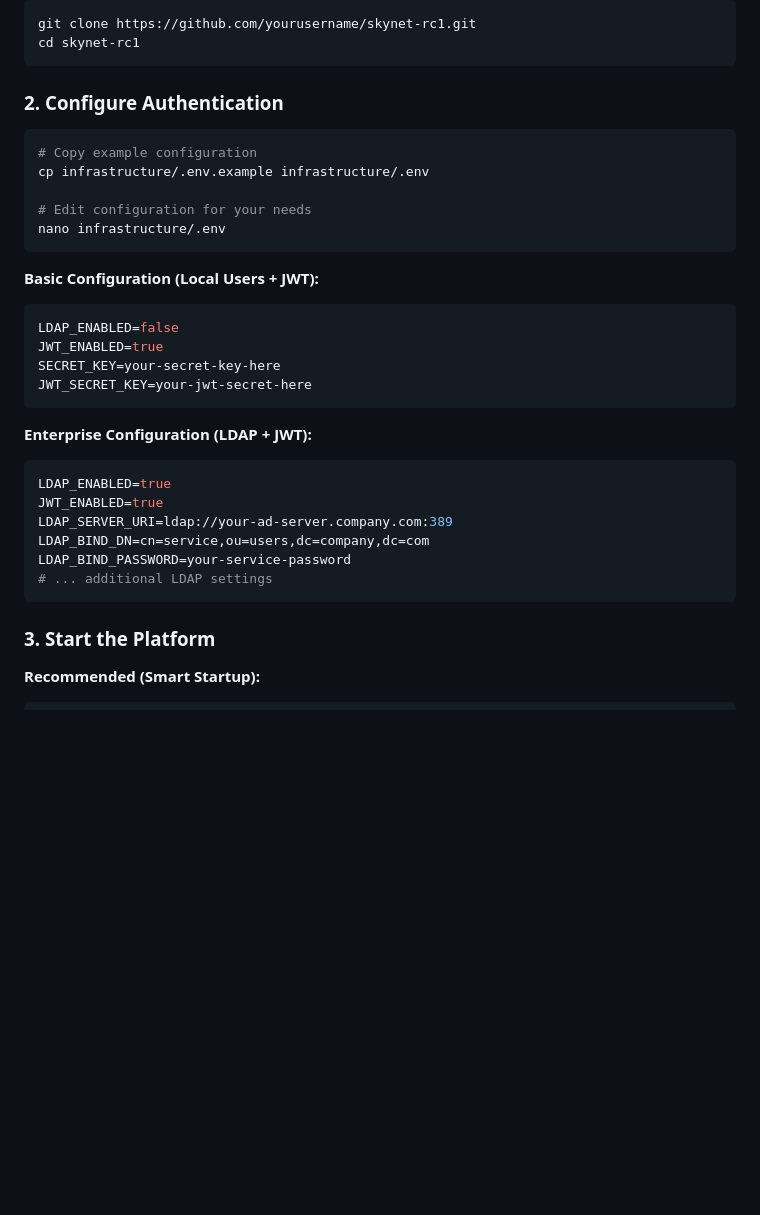
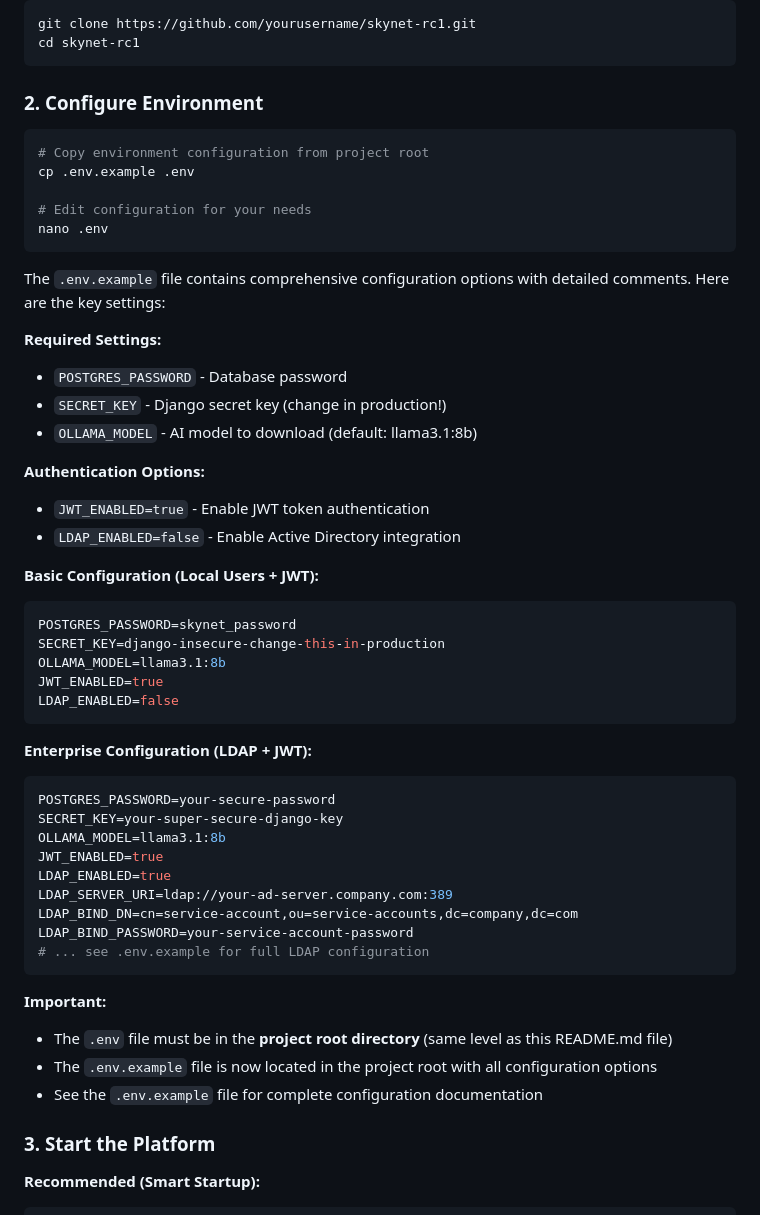
Before and after one commit to alanjhayes/skynet-rc1, a Markdown page: README.md, the part around the change. GitHub-like rendering; blank space fills up the shorter version.

Commit message:
Update README to reflect new .env.example location
- Update configuration section to reference project root .env.example
- Remove references to old infrastructure/.env.example location
- Clarify that .env file must be in project root directory
- Add comprehensive configuration examples for basic and enterprise setups
- Update section numbering for better flow
- Emphasize location requirements and comprehensive documentation

The README now accurately reflects the consolidated environment
configuration and provides clear setup instructions.

🤖 Generated with [Claude Code](https://claude.ai/code)

Co-Authored-By: Claude <noreply@anthropic.com>

````diff
--- a/README.md
+++ b/README.md
@@ -51,32 +51,52 @@ git clone https://github.com/yourusername/skynet-rc1.git
 cd skynet-rc1
 ```
 
-### 2. **Configure Authentication**
+### 2. **Configure Environment**
 ```bash
-# Copy example configuration
-cp infrastructure/.env.example infrastructure/.env
+# Copy environment configuration from project root
+cp .env.example .env
 
 # Edit configuration for your needs
-nano infrastructure/.env
+nano .env
 ```
+
+The `.env.example` file contains comprehensive configuration options with detailed comments. Here are the key settings:
+
+**Required Settings:**
+- `POSTGRES_PASSWORD` - Database password
+- `SECRET_KEY` - Django secret key (change in production!)
+- `OLLAMA_MODEL` - AI model to download (default: llama3.1:8b)
+
+**Authentication Options:**
+- `JWT_ENABLED=true` - Enable JWT token authentication
+- `LDAP_ENABLED=false` - Enable Active Directory integration
 
 **Basic Configuration (Local Users + JWT):**
 ```bash
+POSTGRES_PASSWORD=skynet_password
+SECRET_KEY=django-insecure-change-this-in-production
+OLLAMA_MODEL=llama3.1:8b
+JWT_ENABLED=true
 LDAP_ENABLED=false
-JWT_ENABLED=true
-SECRET_KEY=your-secret-key-here
-JWT_SECRET_KEY=your-jwt-secret-here
 ```
 
 **Enterprise Configuration (LDAP + JWT):**
 ```bash
+POSTGRES_PASSWORD=your-secure-password
+SECRET_KEY=your-super-secure-django-key
+OLLAMA_MODEL=llama3.1:8b
+JWT_ENABLED=true
 LDAP_ENABLED=true
-JWT_ENABLED=true
 LDAP_SERVER_URI=ldap://your-ad-server.company.com:389
-LDAP_BIND_DN=cn=service,ou=users,dc=company,dc=com
-LDAP_BIND_PASSWORD=your-service-password
-# ... additional LDAP settings
+LDAP_BIND_DN=cn=service-account,ou=service-accounts,dc=company,dc=com
+LDAP_BIND_PASSWORD=your-service-account-password
+# ... see .env.example for full LDAP configuration
 ```
+
+**Important:**
+- The `.env` file must be in the **project root directory** (same level as this README.md file)
+- The `.env.example` file is now located in the project root with all configuration options
+- See the `.env.example` file for complete configuration documentation
 
 ### 3. **Start the Platform**
 
````
